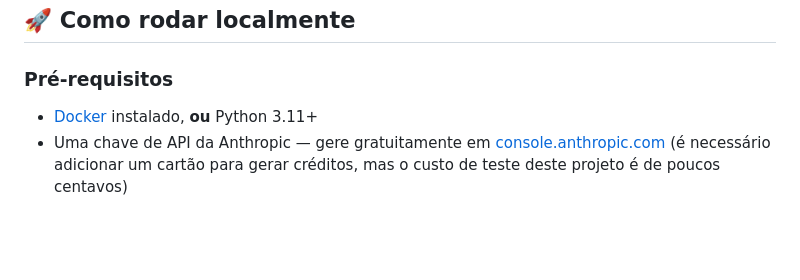
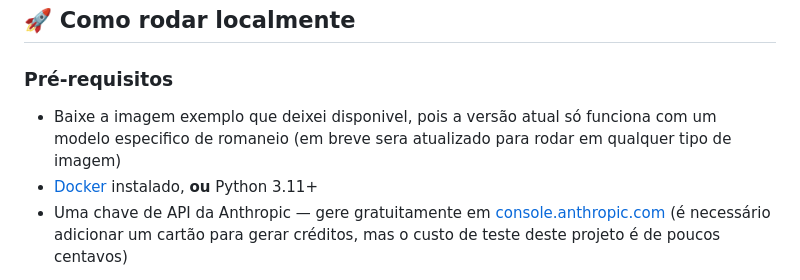
Before and after one commit to konomijk/agente-romaneio-pdf, a Markdown page: README.md, the part around the change. Rendered like a GitHub page; blank space fills up the shorter version.

Commit message:
Atualizando README com requerimentos específicos
Adicionando um passo para rodar o programa com a imagem exemplo

```diff
--- a/README.md
+++ b/README.md
@@ -51,6 +51,8 @@ agente-romaneio-pdf/
 ## 🚀 Como rodar localmente
 
 ### Pré-requisitos
+- Baixe a imagem exemplo que deixei disponivel, pois a versão atual só funciona
+  com um modelo especifico de romaneio (em breve sera atualizado para rodar em qualquer tipo de imagem)
 - [Docker](https://www.docker.com/get-started) instalado, **ou** Python 3.11+
 - Uma chave de API da Anthropic — gere gratuitamente em
   [console.anthropic.com](https://console.anthropic.com/settings/keys)
```
